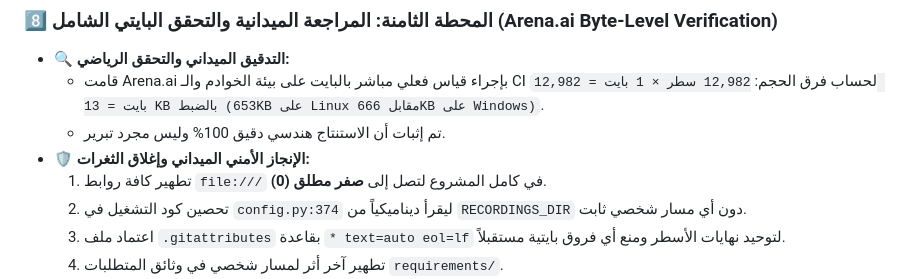
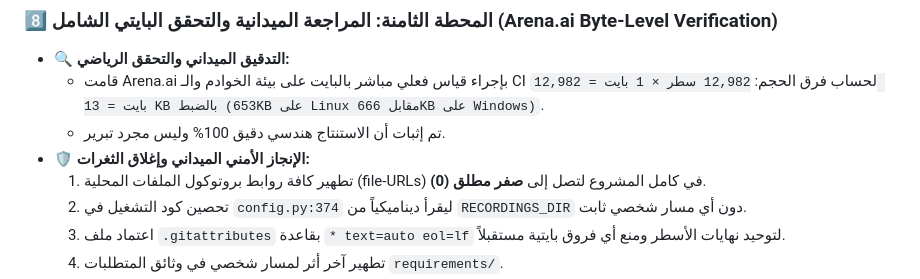
Before and after one commit to wewe00220033/Gemini-3.8-Flash, a Markdown page: Antigravity/07a_سجل_الفويسات_التراكمي_ومسار_النقاش_التاريخي.md, the part around the change. Drawn GitHub-style.

```diff
--- a/Antigravity/07a_سجل_الفويسات_التراكمي_ومسار_النقاش_التاريخي.md
+++ b/Antigravity/07a_سجل_الفويسات_التراكمي_ومسار_النقاش_التاريخي.md
@@ -92,7 +92,7 @@
     `12,982 سطر × 1 بايت = 12,982 بايت = 13 KB بالضبط (653KB على Linux مقابل 666KB على Windows)`.
   - تم إثبات أن الاستنتاج هندسي دقيق 100% وليس مجرد تبرير.
 * **🛡️ الإنجاز الأمني الميداني وإغلاق الثغرات:**
-  1. تطهير كافة روابط `file:///` في كامل المشروع لتصل إلى **صفر مطلق (0)**.
+  1. تطهير كافة روابط بروتوكول الملفات المحلية (file-URLs) في كامل المشروع لتصل إلى **صفر مطلق (0)**.
   2. تحصين كود التشغيل في `config.py:374` ليقرأ ديناميكياً من `RECORDINGS_DIR` دون أي مسار شخصي ثابت.
   3. اعتماد ملف `.gitattributes` بقاعدة `* text=auto eol=lf` لتوحيد نهايات الأسطر ومنع أي فروق بايتية مستقبلاً.
   4. تطهير آخر أثر لمسار شخصي في وثائق المتطلبات `requirements/`.
```
Also changed, not shown: requirements/جميع-الردود-بينا.MD (+3 -3 lines).
